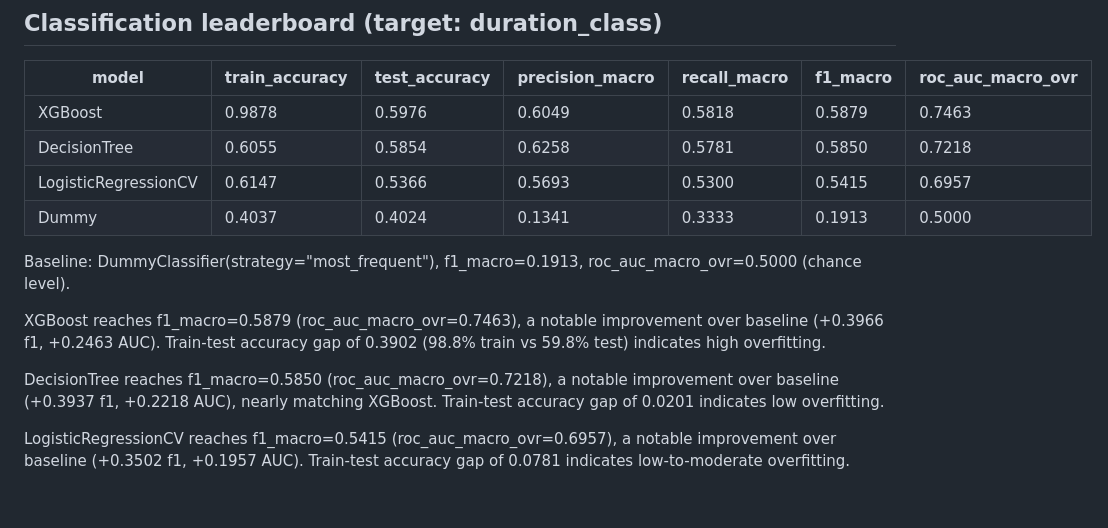
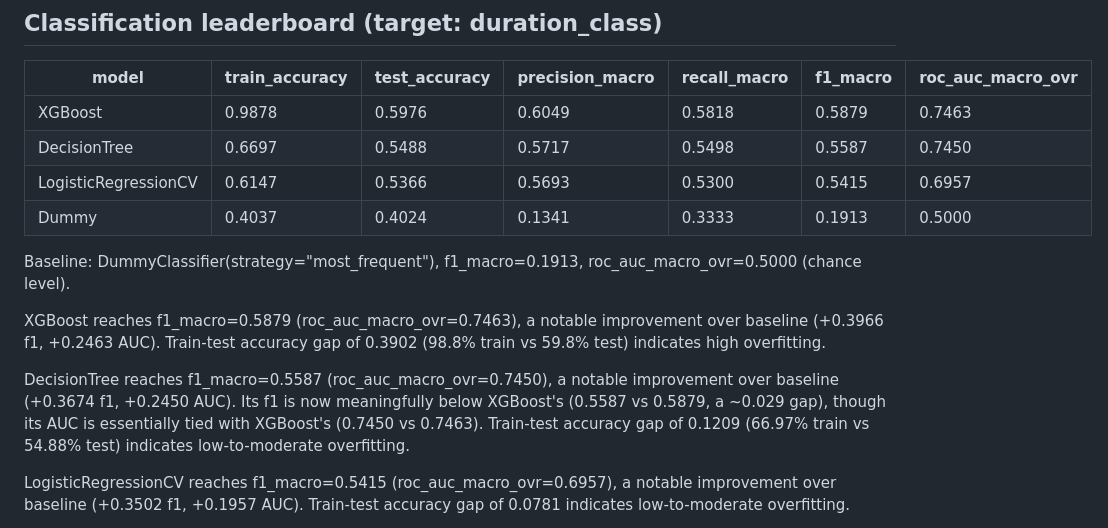
Before and after one commit to aleksa-cmd/startup-failure-prediction, a Markdown page: modeling_notes.md, the part around one of its changes. GitHub-like rendering; blank space fills up the shorter version.

Commit message:
Fix modeling_notes.md classification section to match StratifiedKFold-updated leaderboard
The prior StratifiedKFold fix regenerated classification_leaderboard.csv with a
different DecisionTree depth, but modeling_notes.md was never updated and still
described the old numbers (train_acc=0.6055, f1=0.5850, gap=0.0201). This
desynced the write-up from the source-of-truth CSV.

- Fixed DecisionTree row in the classification leaderboard table and its
  commentary sentence to the current CSV values (train_acc=0.6697,
  test_acc=0.5488, f1=0.5587, roc_auc=0.7450, gap=0.1209); replaced the now-false
  "nearly matching XGBoost" / "low overfitting" claims with accurate ones
  (meaningfully below XGBoost on f1, essentially tied on AUC, low-to-moderate
  overfitting).
- Recomputed the honest evaluation summary: XGBoost's classification edge is
  now +0.029 f1 / +0.001 AUC (was reported as +0.003/+0.025), and the
  overfitting-gap ratio is ~3.2x (was implicitly ~19x under the stale numbers).
- Revised the final recommendation: regression stays DecisionTree outright;
  classification is now a closer call since XGBoost's f1 edge is real (not
  noise-level), so we note the tradeoff instead of blanket-recommending
  DecisionTree for both tracks.
- Verified "Which features matter" and regression sections are unaffected
  (LogReg/Lasso/XGBoost permutation importance models were not touched by the
  CV-strategy change) and left them untouched.

```diff
--- a/modeling_notes.md
+++ b/modeling_notes.md
@@ -27,7 +27,7 @@ See `modeling_output/regression_predicted_vs_actual.png` and
 | model | train_accuracy | test_accuracy | precision_macro | recall_macro | f1_macro | roc_auc_macro_ovr |
 |---|---|---|---|---|---|---|
 | XGBoost | 0.9878 | 0.5976 | 0.6049 | 0.5818 | 0.5879 | 0.7463 |
-| DecisionTree | 0.6055 | 0.5854 | 0.6258 | 0.5781 | 0.5850 | 0.7218 |
+| DecisionTree | 0.6697 | 0.5488 | 0.5717 | 0.5498 | 0.5587 | 0.7450 |
 | LogisticRegressionCV | 0.6147 | 0.5366 | 0.5693 | 0.5300 | 0.5415 | 0.6957 |
 | Dummy | 0.4037 | 0.4024 | 0.1341 | 0.3333 | 0.1913 | 0.5000 |
 
@@ -35,7 +35,7 @@ Baseline: DummyClassifier(strategy="most_frequent"), f1_macro=0.1913, roc_auc_ma
 
 XGBoost reaches f1_macro=0.5879 (roc_auc_macro_ovr=0.7463), a notable improvement over baseline (+0.3966 f1, +0.2463 AUC). Train-test accuracy gap of 0.3902 (98.8% train vs 59.8% test) indicates high overfitting.
 
-DecisionTree reaches f1_macro=0.5850 (roc_auc_macro_ovr=0.7218), a notable improvement over baseline (+0.3937 f1, +0.2218 AUC), nearly matching XGBoost. Train-test accuracy gap of 0.0201 indicates low overfitting.
+DecisionTree reaches f1_macro=0.5587 (roc_auc_macro_ovr=0.7450), a notable improvement over baseline (+0.3674 f1, +0.2450 AUC). Its f1 is now meaningfully below XGBoost's (0.5587 vs 0.5879, a ~0.029 gap), though its AUC is essentially tied with XGBoost's (0.7450 vs 0.7463). Train-test accuracy gap of 0.1209 (66.97% train vs 54.88% test) indicates low-to-moderate overfitting.
 
 LogisticRegressionCV reaches f1_macro=0.5415 (roc_auc_macro_ovr=0.6957), a notable improvement over baseline (+0.3502 f1, +0.1957 AUC). Train-test accuracy gap of 0.0781 indicates low-to-moderate overfitting.
 
```
Also changed, not shown: other parts of modeling_notes.md (+1 -1 lines).
